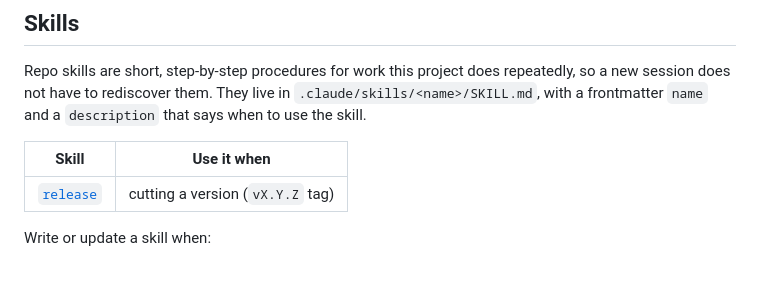
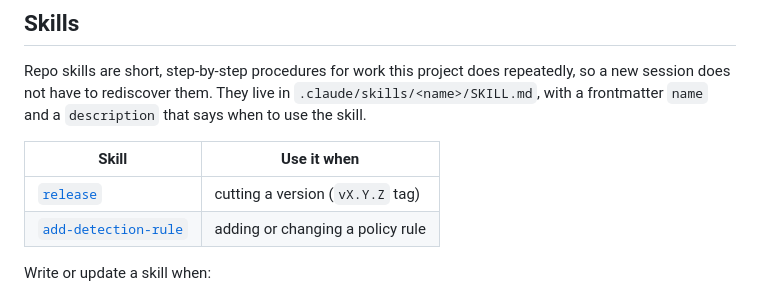
Before and after one commit to developerfred/agent-blackbox, a Markdown page: AGENTS.md, the part around the change. GitHub-like rendering.

Commit message:
docs: add the add-detection-rule skill
Co-Authored-By: Claude Sonnet 5.5 <noreply@anthropic.com>
Claude-Session: https://claude.ai/code/session_01MGw1zw7gse7aAuXWdqznTH

```diff
--- a/AGENTS.md
+++ b/AGENTS.md
@@ -44,6 +44,7 @@ Repo skills are short, step-by-step procedures for work this project does repeat
 | Skill | Use it when |
 |---|---|
 | [`release`](.claude/skills/release/SKILL.md) | cutting a version (`vX.Y.Z` tag) |
+| [`add-detection-rule`](.claude/skills/add-detection-rule/SKILL.md) | adding or changing a policy rule |
 
 Write or update a skill when:
 
```
Also changed, not shown: 1 other file.
